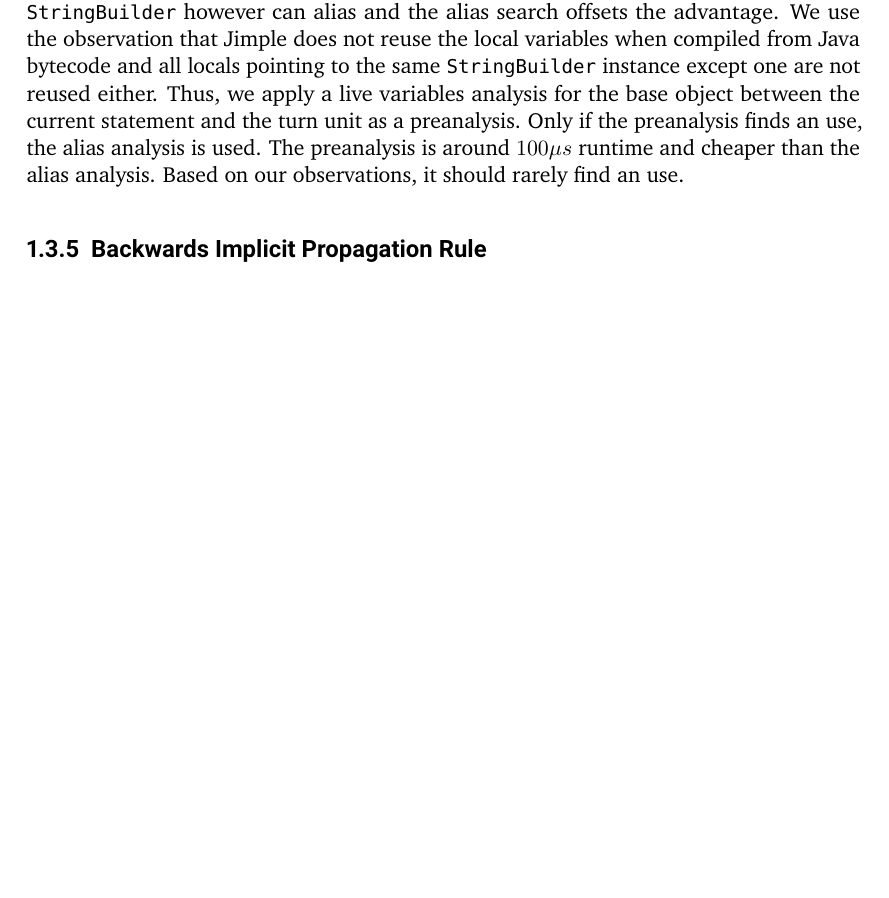
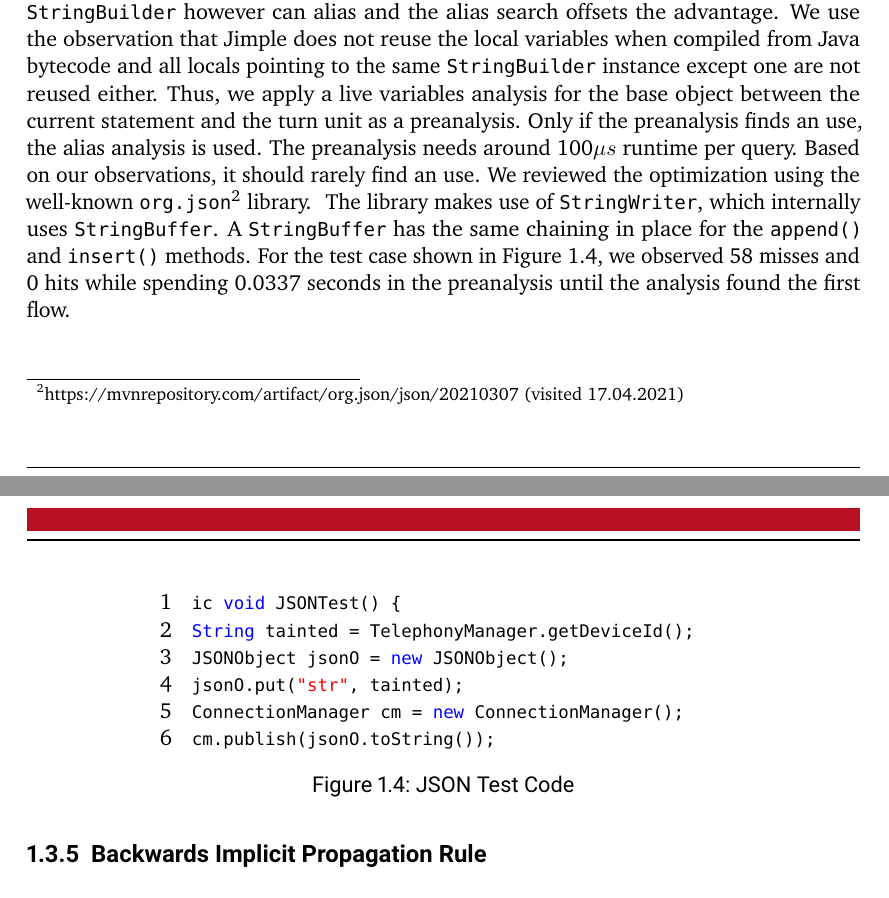
Before and after one commit to t1mlange/bachelor-thesis, a LaTeX document (chapters/04implementation.tex): part of page 6 of 13 before the commit and two parts of pages 6 and 7 of 13 after it, the two joined at a grey line, cut so that both start at the same text, the shorter picture padded with empty space. Compiled offline with pdfLaTeX.

Commit message:
added slva json

```diff
--- a/chapters/04implementation.tex
+++ b/chapters/04implementation.tex
@@ -215,8 +215,29 @@
     We use the observation that Jimple does not reuse the local variables when compiled from Java bytecode and all locals pointing to the same \code{StringBuilder} instance except one are not reused either.
     Thus, we apply a live variables analysis for the base object between the current statement and the turn unit as a preanalysis.
     Only if the preanalysis finds an use, the alias analysis is used.
-    The preanalysis is around $100\mu s$ runtime and cheaper than the alias analysis.
+    The preanalysis needs around 100$\mu s$ runtime per query.
     Based on our observations, it should rarely find an use.
+    We reviewed the optimization using the well-known \code{org.json}\footnotemark{} library.
+    \footnotetext{https://mvnrepository.com/artifact/org.json/json/20210307 (visited 17.04.2021)}
+    The library makes use of \code{StringWriter}, which internally uses \code{StringBuffer}. A \code{StringBuffer} has the same chaining in place for the \code{append()} and \code{insert()} methods.
+    For the test case shown in \autoref{lst:json}, we observed 58 misses and 0 hits while spending 0.0337 seconds in the preanalysis until the analysis found the first flow.
+
+    \begin{figure}[tbp]
+        \centering
+        \begin{adjustbox}{max width=\columnwidth}
+            \begin{lstlisting}[gobble=20]
+                public void JSONTest() {
+                    String tainted = TelephonyManager.getDeviceId();
+                    JSONObject jsonO = new JSONObject();
+                    jsonO.put("str", tainted);
+                    ConnectionManager cm = new ConnectionManager();
+                    cm.publish(jsonO.toString());
+                }
+            \end{lstlisting}
+        \end{adjustbox}
+        \caption{JSON Test Code}
+        \label{lst:json}
+    \end{figure}
 
     \subsection{Backwards Implicit Propagation Rule}
     Flows which are influenced by a condition are called implicit flows.
```
Also changed, not shown: bib.bib (+11 -0 lines), chapters/07relatedwork.tex (+5 -5 lines), draft.pdf.
